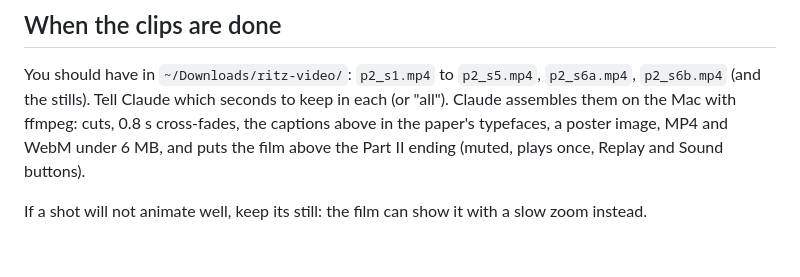
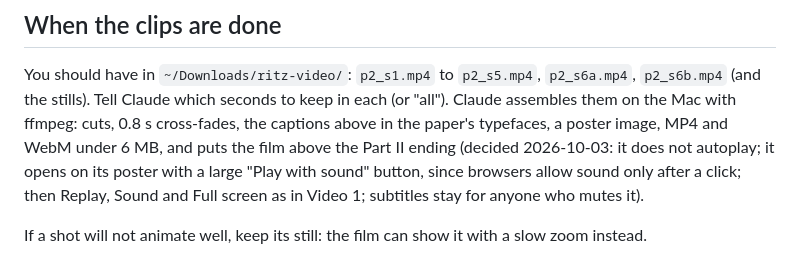
Before and after one commit to Techneb/sql-mystery-game, a Markdown page: docs/mockups/video-part2.md, the part around the change. Drawn GitHub-style.

Commit message:
Docs: Part II film opens on a Play with sound poster
Co-Authored-By: Claude Opus 5.5 <noreply@anthropic.com>
Claude-Session: https://claude.ai/code/session_0127P3GKzdi1M4eDebT54JSD

```diff
--- a/docs/mockups/video-part2.md
+++ b/docs/mockups/video-part2.md
@@ -183,6 +183,6 @@ The morning light slowly warms across the desk; a pigeon lands on the window sil
 You should have in `~/Downloads/ritz-video/`: `p2_s1.mp4` to `p2_s5.mp4`, `p2_s6a.mp4`, `p2_s6b.mp4` (and the
 stills). Tell Claude which seconds to keep in each (or "all"). Claude assembles them on the Mac with ffmpeg:
 cuts, 0.8 s cross-fades, the captions above in the paper's typefaces, a poster image, MP4 and WebM under
-6 MB, and puts the film above the Part II ending (muted, plays once, Replay and Sound buttons).
+6 MB, and puts the film above the Part II ending (decided 2026-10-03: it does not autoplay; it opens on its poster with a large "Play with sound" button, since browsers allow sound only after a click; then Replay, Sound and Full screen as in Video 1; subtitles stay for anyone who mutes it).
 
 If a shot will not animate well, keep its still: the film can show it with a slow zoom instead.
```
